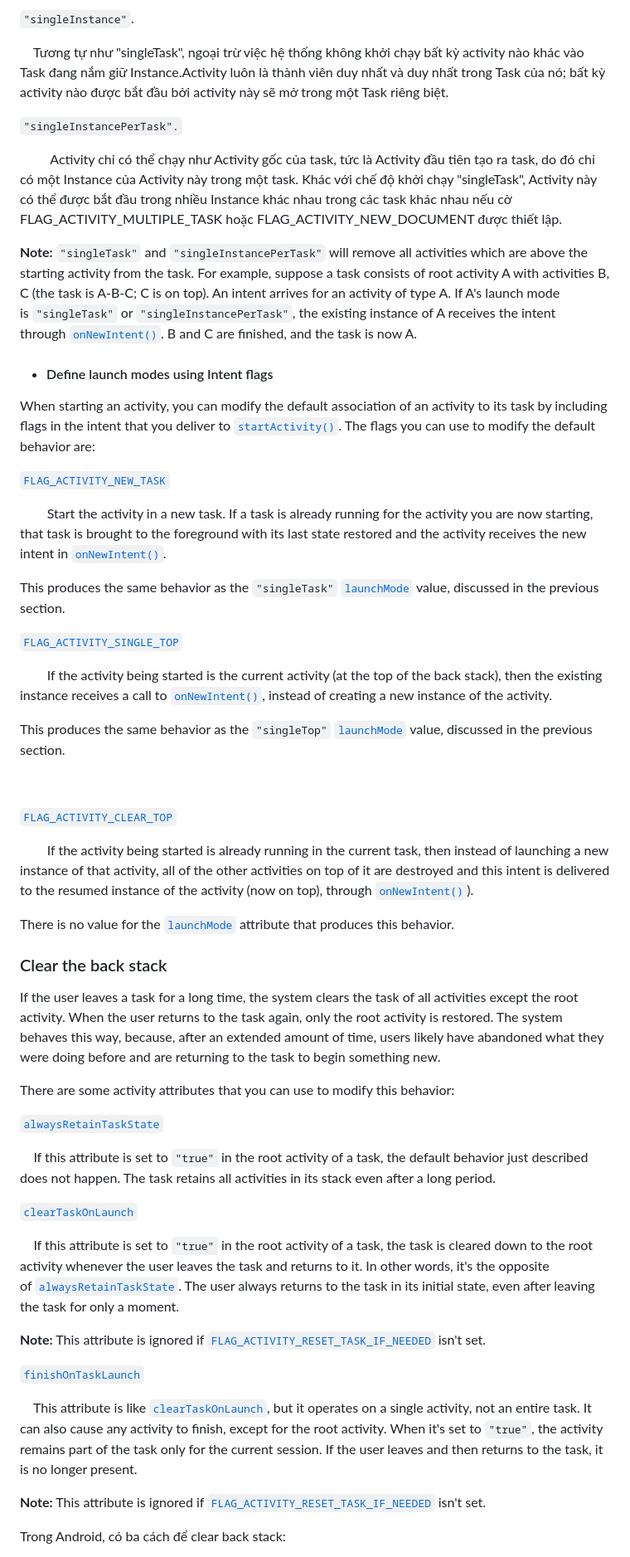
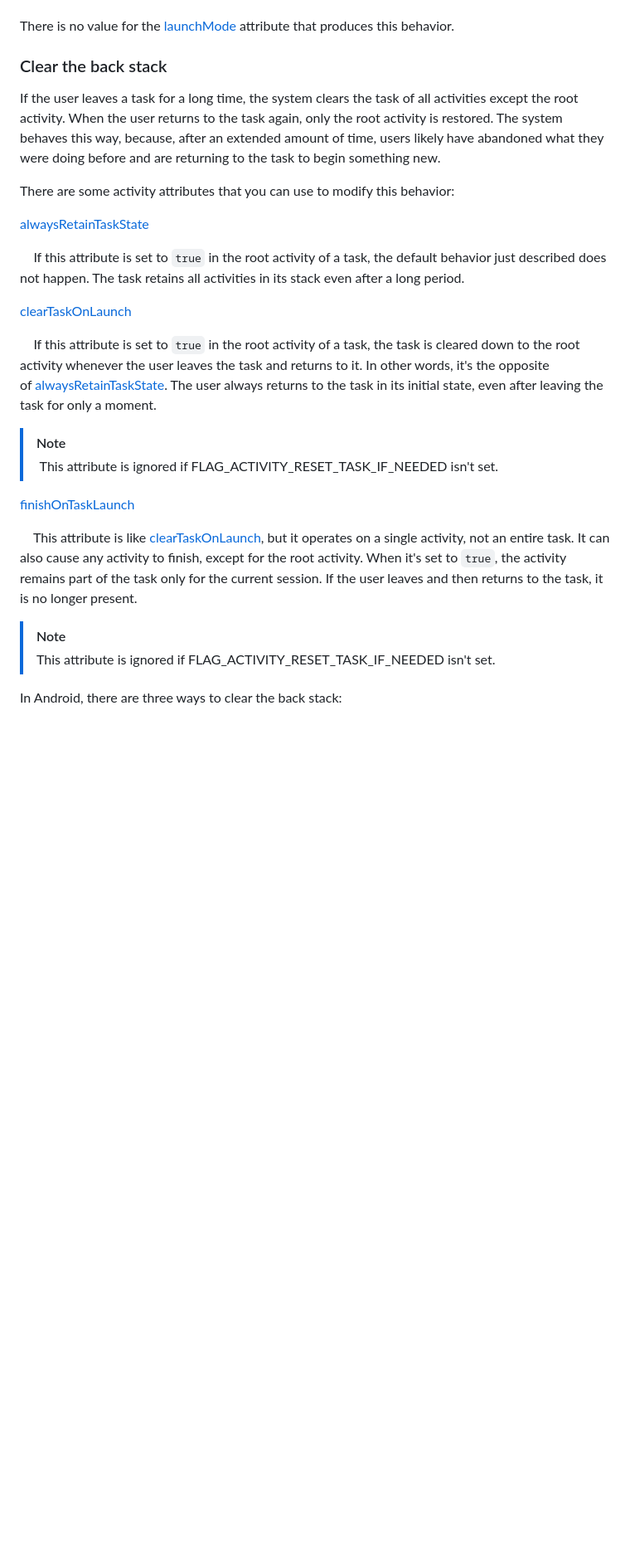
Before and after one commit to QuocNguyen99/Document-Android, a Markdown page: Android/AppComponent/Activity.md, the part around one of its changes. Shown at 83% size. Drawn GitHub-style; blank space fills up the shorter version.

```diff
--- a/Android/AppComponent/Activity.md
+++ b/Android/AppComponent/Activity.md
@@ -136,42 +160,4 @@ Các chế độ khởi chạy cho phép bạn xác định cách một phiên b
-`"singleInstance"`.
-
-    Tương tự như "singleTask", ngoại trừ việc hệ thống không khởi chạy bất kỳ activity nào khác vào Task đang nắm giữ Instance.Activity luôn là thành viên duy nhất và duy nhất trong Task của nó; bất kỳ activity nào được bắt đầu bởi activity này sẽ mở trong một Task riêng biệt.
-
-`"singleInstancePerTask".`
-
-         Activity chỉ có thể chạy như Activity gốc của task, tức là Activity đầu tiên tạo ra task, do đó chỉ có một Instance của Activity này trong một task. Khác với chế độ khởi chạy "singleTask", Activity này có thể được bắt đầu trong nhiều Instance khác nhau trong các task khác nhau nếu cờ FLAG_ACTIVITY_MULTIPLE_TASK hoặc FLAG_ACTIVITY_NEW_DOCUMENT được thiết lập.
-
-
-
-**Note:** `"singleTask"` and `"singleInstancePerTask"` will remove all activities which are above the starting activity from the task. For example, suppose a task consists of root activity A with activities B, C (the task is A-B-C; C is on top). An intent arrives for an activity of type A. If A's launch mode is `"singleTask"` or `"singleInstancePerTask"`, the existing instance of A receives the intent through [`onNewIntent()`](https://developer.android.com/reference/android/app/Activity#onNewIntent(android.content.Intent)). B and C are finished, and the task is now A.
-
-* #### Define launch modes using Intent flags
-
-When starting an activity, you can modify the default association of an activity to its task by including flags in the intent that you deliver to [`startActivity()`](https://developer.android.com/reference/android/app/Activity#startActivity(android.content.Intent)). The flags you can use to modify the default behavior are:
-
-
-
-[`FLAG_ACTIVITY_NEW_TASK`](https://developer.android.com/reference/android/content/Intent#FLAG_ACTIVITY_NEW_TASK)
-
-        Start the activity in a new task. If a task is already running for the activity you are now starting, that task is brought to the foreground with its last state restored and the activity receives the new intent in [`onNewIntent()`](https://developer.android.com/reference/android/app/Activity#onNewIntent(android.content.Intent)).
-
-This produces the same behavior as the `"singleTask"` [`launchMode`](https://developer.android.com/guide/topics/manifest/activity-element#lmode) value, discussed in the previous section.
-
-
-
-[`FLAG_ACTIVITY_SINGLE_TOP`](https://developer.android.com/reference/android/content/Intent#FLAG_ACTIVITY_SINGLE_TOP)
-
-        If the activity being started is the current activity (at the top of the back stack), then the existing instance receives a call to [`onNewIntent()`](https://developer.android.com/reference/android/app/Activity#onNewIntent(android.content.Intent)), instead of creating a new instance of the activity.
-
-This produces the same behavior as the `"singleTop"` [`launchMode`](https://developer.android.com/guide/topics/manifest/activity-element#lmode) value, discussed in the previous section.
-
-
-
-[`FLAG_ACTIVITY_CLEAR_TOP`](https://developer.android.com/reference/android/content/Intent#FLAG_ACTIVITY_CLEAR_TOP)
-
-        If the activity being started is already running in the current task, then instead of launching a new instance of that activity, all of the other activities on top of it are destroyed and this intent is delivered to the resumed instance of the activity (now on top), through [`onNewIntent()`](https://developer.android.com/reference/android/app/Activity#onNewIntent(android.content.%0AIntent))).
-
-There is no value for the [`launchMode`](https://developer.android.com/guide/topics/manifest/activity-element#lmode) attribute that produces this behavior.
+There is no value for the [launchMode](https://developer.android.com/guide/topics/manifest/activity-element#lmode) attribute that produces this behavior.
 
 ### Clear the back stack
 
@@ -179,23 +165,25 @@ If the user leaves a task for a long time, the system clears the task of all act
 
 There are some activity attributes that you can use to modify this behavior:
 
-[`alwaysRetainTaskState`](https://developer.android.com/guide/topics/manifest/activity-element#always)
+[alwaysRetainTaskState](https://developer.android.com/guide/topics/manifest/activity-element#always)
 
-    If this attribute is set to `"true"` in the root activity of a task, the default behavior just described does not happen. The task retains all activities in its stack even after a long period.
+    If this attribute is set to `true` in the root activity of a task, the default behavior just described does not happen. The task retains all activities in its stack even after a long period.
 
-[`clearTaskOnLaunch`](https://developer.android.com/guide/topics/manifest/activity-element#clear)
+[clearTaskOnLaunch](https://developer.android.com/guide/topics/manifest/activity-element#clear)
 
-    If this attribute is set to `"true"` in the root activity of a task, the task is cleared down to the root activity whenever the user leaves the task and returns to it. In other words, it's the opposite of [`alwaysRetainTaskState`](https://developer.android.com/guide/topics/manifest/activity-element#always). The user always returns to the task in its initial state, even after leaving the task for only a moment.
+    If this attribute is set to `true` in the root activity of a task, the task is cleared down to the root activity whenever the user leaves the task and returns to it. In other words, it's the opposite of [alwaysRetainTaskState](https://developer.android.com/guide/topics/manifest/activity-element#always). The user always returns to the task in its initial state, even after leaving the task for only a moment.
 
-**Note:** This attribute is ignored if [`FLAG_ACTIVITY_RESET_TASK_IF_NEEDED`](https://developer.android.com/reference/android/content/Intent#FLAG_ACTIVITY_RESET_TASK_IF_NEEDED) isn't set.
+> [!NOTE]
+> This attribute is ignored if FLAG_ACTIVITY_RESET_TASK_IF_NEEDED isn't set.
 
-[`finishOnTaskLaunch`](https://developer.android.com/guide/topics/manifest/activity-element#finish)
+[finishOnTaskLaunch](https://developer.android.com/guide/topics/manifest/activity-element#finish)
 
-    This attribute is like [`clearTaskOnLaunch`](https://developer.android.com/guide/topics/manifest/activity-element#clear), but it operates on a single activity, not an entire task. It can also cause any activity to finish, except for the root activity. When it's set to `"true"`, the activity remains part of the task only for the current session. If the user leaves and then returns to the task, it is no longer present.
+    This attribute is like [clearTaskOnLaunch](https://developer.android.com/guide/topics/manifest/activity-element#clear), but it operates on a single activity, not an entire task. It can also cause any activity to finish, except for the root activity. When it's set to `true`, the activity remains part of the task only for the current session. If the user leaves and then returns to the task, it is no longer present.
 
-**Note:** This attribute is ignored if [`FLAG_ACTIVITY_RESET_TASK_IF_NEEDED`](https://developer.android.com/reference/android/content/Intent#FLAG_ACTIVITY_RESET_TASK_IF_NEEDED) isn't set.
+> [!NOTE]
+> This attribute is ignored if FLAG_ACTIVITY_RESET_TASK_IF_NEEDED isn't set.
 
 
 
-Trong Android, có ba cách để clear back stack:
+In Android, there are three ways to clear the back stack:
 
```
Also changed, not shown: other parts of Android/AppComponent/Activity.md (+103 -82 lines), resources/task_and_back_stack.png (added), 1 other file.
